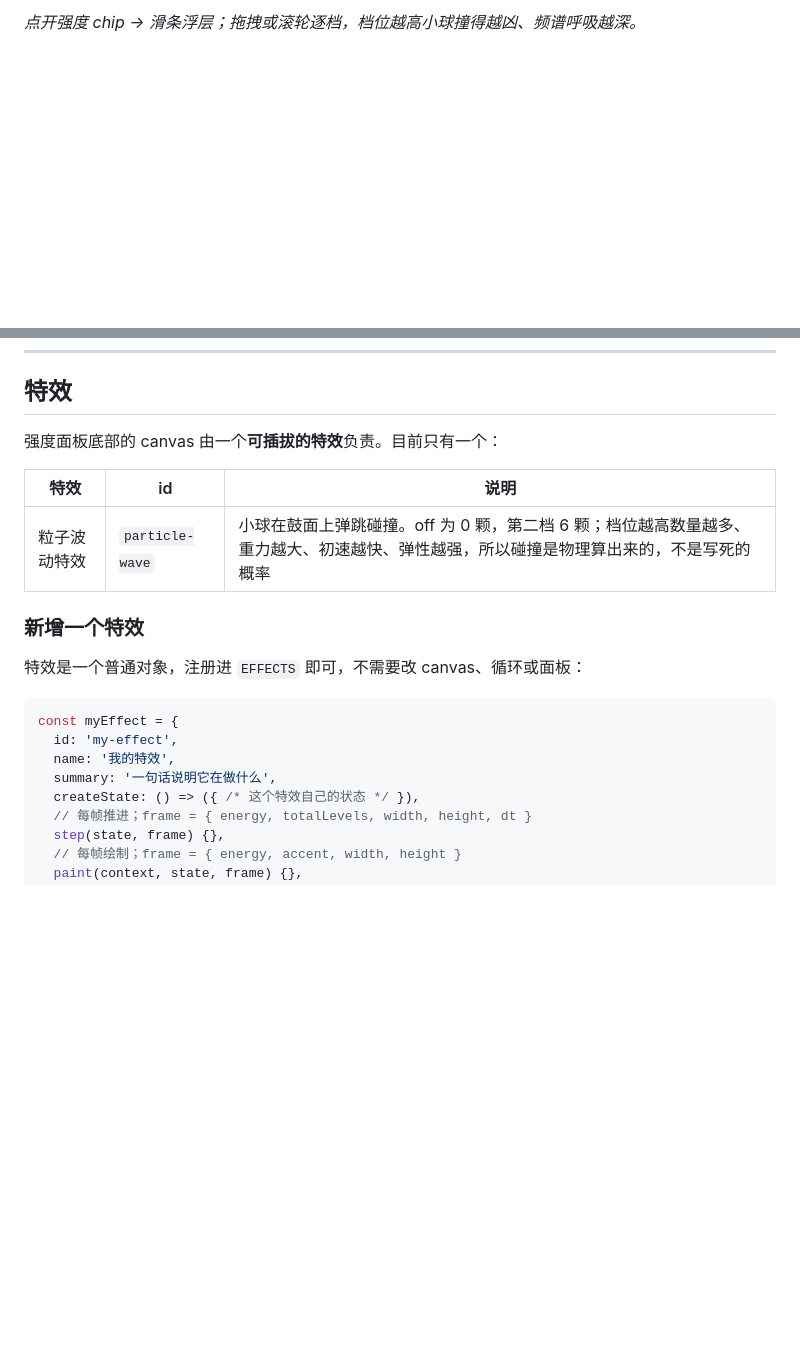
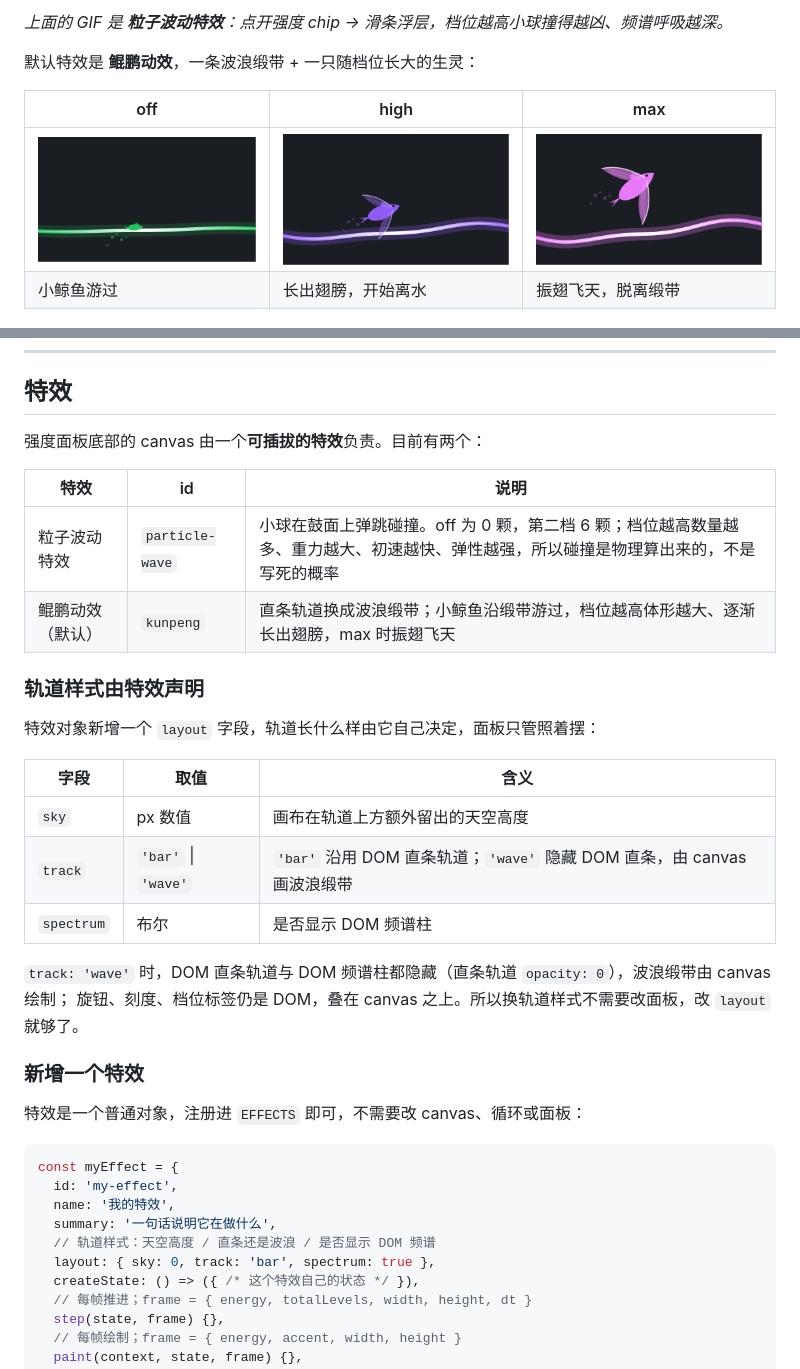
Before and after one commit to Dreamaniax/dsh-model-effort-chips, a Markdown page: README.md, 2 parts joined by grey strips. Rendered like a GitHub page; pictures changed too: docs/kunpeng-high.png (added), docs/kunpeng-max.png (added), docs/kunpeng-off.png (added); blank space fills up the shorter version.

```diff
--- a/README.md
+++ b/README.md
@@ -10,5 +10,12 @@
 
-*点开强度 chip → 滑条浮层；拖拽或滚轮逐档，档位越高小球撞得越凶、频谱呼吸越深。*
+*上面的 GIF 是 **粒子波动特效**：点开强度 chip → 滑条浮层，档位越高小球撞得越凶、频谱呼吸越深。*
+
+默认特效是 **鲲鹏动效**，一条波浪缎带 + 一只随档位长大的生灵：
+
+| off | high | max |
+| --- | --- | --- |
+| ![off](docs/kunpeng-off.png) | ![high](docs/kunpeng-high.png) | ![max](docs/kunpeng-max.png) |
+| 小鲸鱼游过 | 长出翅膀，开始离水 | 振翅飞天，脱离缎带 |
 
 ![改前改后](docs/before-after.png)
 
@@ -80,11 +87,25 @@ node scripts/uninstall.mjs                      # 只删链接与两条 profile
 
 ## 特效
 
-强度面板底部的 canvas 由一个**可插拔的特效**负责。目前只有一个：
+强度面板底部的 canvas 由一个**可插拔的特效**负责。目前有两个：
 
 | 特效 | id | 说明 |
 | --- | --- | --- |
 | 粒子波动特效 | `particle-wave` | 小球在鼓面上弹跳碰撞。off 为 0 颗，第二档 6 颗；档位越高数量越多、重力越大、初速越快、弹性越强，所以碰撞是物理算出来的，不是写死的概率 |
+| 鲲鹏动效（默认） | `kunpeng` | 直条轨道换成波浪缎带；小鲸鱼沿缎带游过，档位越高体形越大、逐渐长出翅膀，max 时振翅飞天 |
+
+### 轨道样式由特效声明
+
+特效对象新增一个 `layout` 字段，轨道长什么样由它自己决定，面板只管照着摆：
+
+| 字段 | 取值 | 含义 |
+| --- | --- | --- |
+| `sky` | px 数值 | 画布在轨道上方额外留出的天空高度 |
+| `track` | `'bar'` \| `'wave'` | `'bar'` 沿用 DOM 直条轨道；`'wave'` 隐藏 DOM 直条，由 canvas 画波浪缎带 |
+| `spectrum` | 布尔 | 是否显示 DOM 频谱柱 |
+
+`track: 'wave'` 时，DOM 直条轨道与 DOM 频谱柱都隐藏（直条轨道 `opacity: 0`），波浪缎带由 canvas 绘制；
+旋钮、刻度、档位标签仍是 DOM，叠在 canvas 之上。所以换轨道样式不需要改面板，改 `layout` 就够了。
 
 ### 新增一个特效
 
@@ -95,6 +116,8 @@ const myEffect = {
   id: 'my-effect',
   name: '我的特效',
   summary: '一句话说明它在做什么',
+  // 轨道样式：天空高度 / 直条还是波浪 / 是否显示 DOM 频谱
+  layout: { sky: 0, track: 'bar', spectrum: true },
   createState: () => ({ /* 这个特效自己的状态 */ }),
   // 每帧推进；frame = { energy, totalLevels, width, height, dt }
   step(state, frame) {},
```
Also changed, not shown: other parts of README.md (+1 -1 lines), 5 other files.
